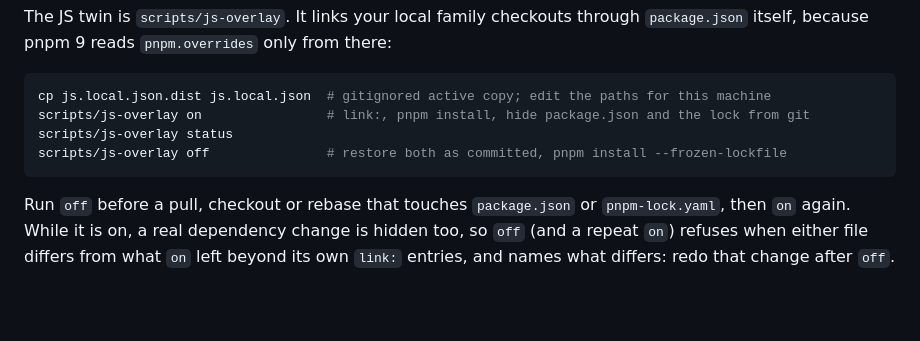
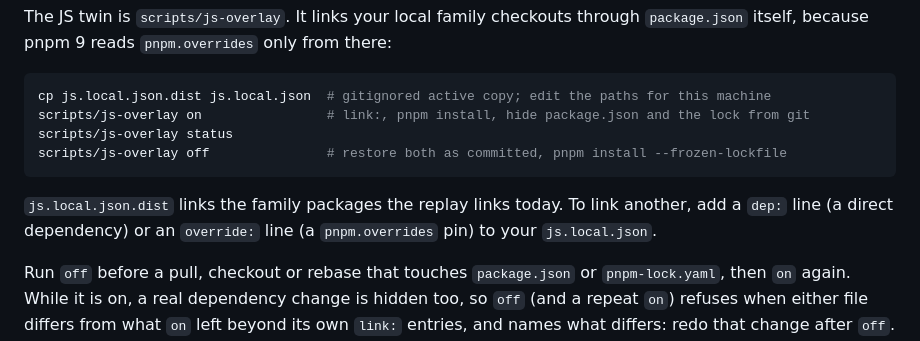
Before and after one commit to splicewire/laravel-beam-starter, a Markdown page: README.md, the part around the change. Rendered like a GitHub page; blank space fills up the shorter version.

Commit message:
docs(readme): how to link another family package through js-overlay (review-r1 note on jsoverlay s02)

````diff
--- a/README.md
+++ b/README.md
@@ -154,6 +154,9 @@ scripts/js-overlay status
 scripts/js-overlay off               # restore both as committed, pnpm install --frozen-lockfile
 ```
 
+`js.local.json.dist` links the family packages the replay links today. To link another, add a `dep:` line (a
+direct dependency) or an `override:` line (a `pnpm.overrides` pin) to your `js.local.json`.
+
 Run `off` before a pull, checkout or rebase that touches `package.json` or `pnpm-lock.yaml`, then `on` again.
 While it is on, a real dependency change is hidden too, so `off` (and a repeat `on`) refuses when either file
 differs from what `on` left beyond its own `link:` entries, and names what differs: redo that change after
````
